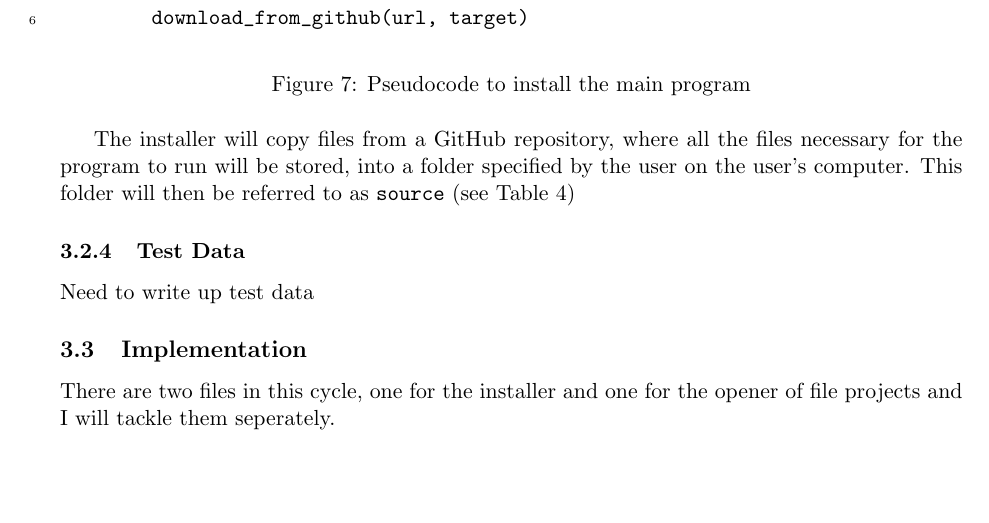
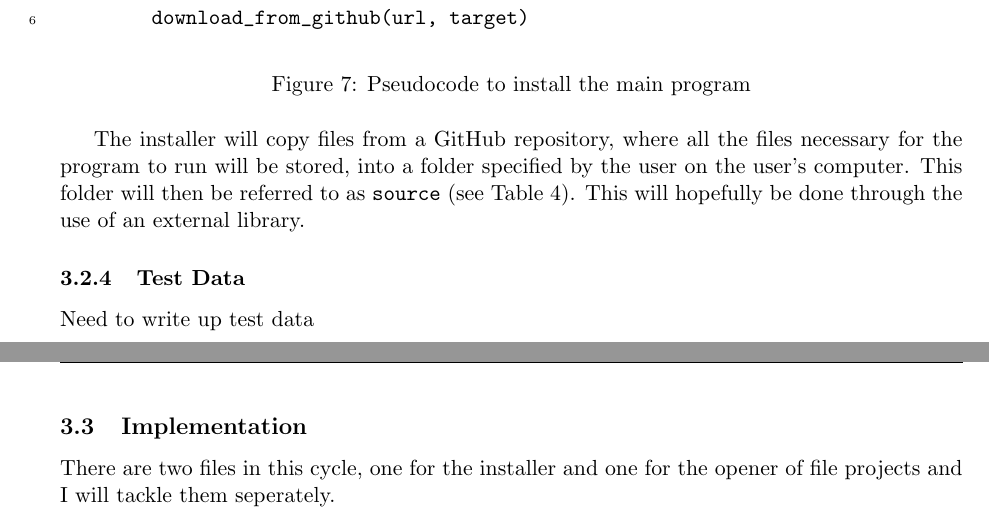
Before and after one commit to nathan-tat/cs_nea_2025, a LaTeX document (latex/main.tex): part of page 13 of 16 before the commit and two parts of pages 13 and 14 of 16 after it, the two joined at a grey line, cut so that both start at the same text, the shorter picture padded with empty space. Compiled offline with pdfLaTeX.

```diff
--- a/latex/main.tex
+++ b/latex/main.tex
@@ -478,17 +483,14 @@
                 \end{figure}
 
 
-                The installer will copy files from a GitHub repository, where all the files necessary for the program to run will be stored, into a folder specified by the user on the user's computer. This folder will then be referred to as \verb|source| (see \autoref{tbl:data_structs_c1})
-
+                The installer will copy files from a GitHub repository, where all the files necessary for the program to run will be stored, into a folder specified by the user on the user's computer. This folder will then be referred to as \verb|source| (see \autoref{tbl:data_structs_c1}). This will hopefully be done through the use of an external library.
 
             \subsubsection{Test Data}
                 Need to write up test data
 
 
-
         \subsection{Implementation}
             There are two files in this cycle, one for the installer and one for the opener of file projects and I will tackle them seperately.
-
 
             \subsubsection{Installer}
                 The installer will copy files from a specified repository on GitHub, which will store all the necessary files for the program to run, into a folder specified by the user, which will then be referred to by the program as the source folder.
```
Also changed, not shown: latex/main.tex (55 more changed lines).
